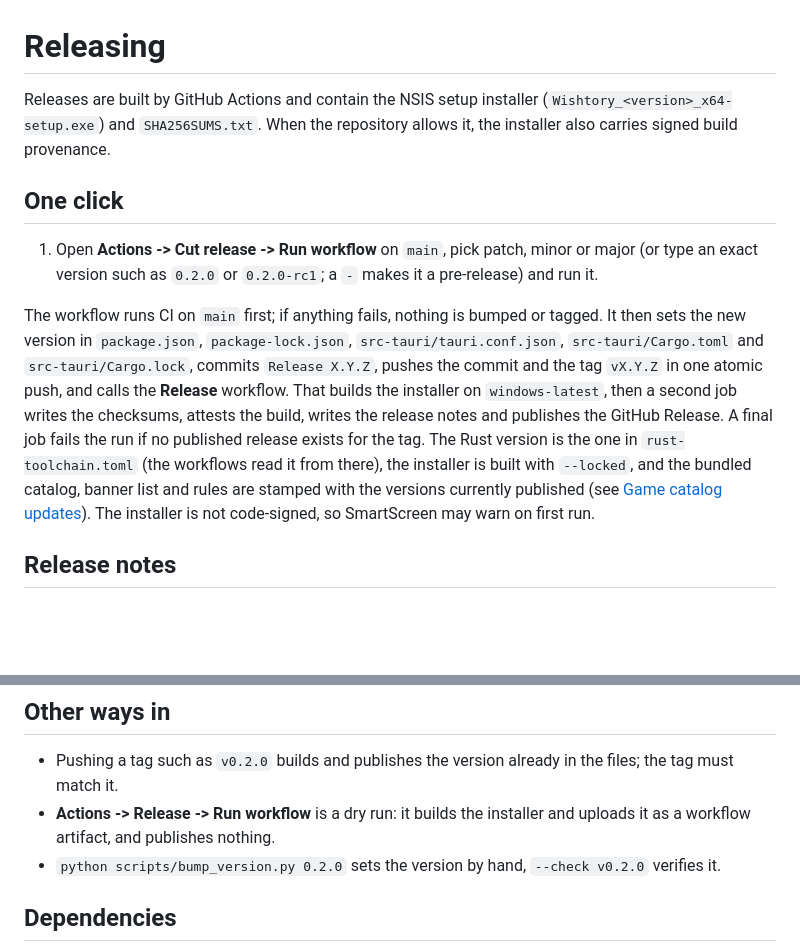
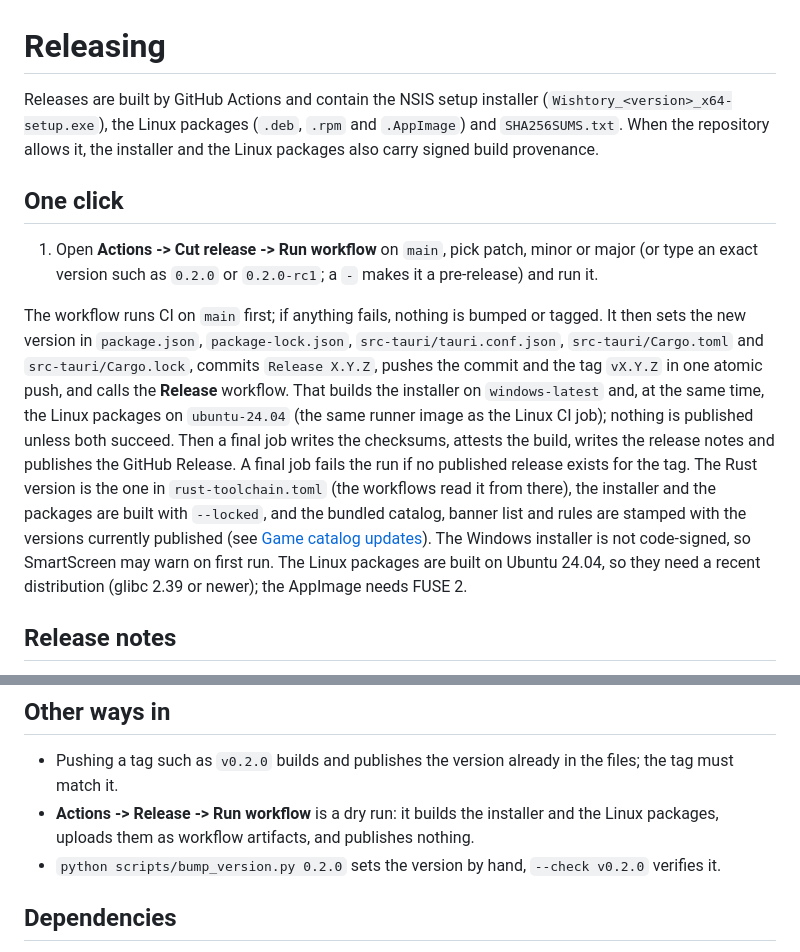
Before and after one commit to Pylxyr/Wishtory, a Markdown page: docs/releasing.md, 2 parts joined by grey strips. Rendered like a GitHub page; blank space fills up the shorter version.

```diff
--- a/docs/releasing.md
+++ b/docs/releasing.md
@@ -1,12 +1,12 @@
 # Releasing
 
-Releases are built by GitHub Actions and contain the NSIS setup installer (`Wishtory_<version>_x64-setup.exe`) and `SHA256SUMS.txt`. When the repository allows it, the installer also carries signed build provenance.
+Releases are built by GitHub Actions and contain the NSIS setup installer (`Wishtory_<version>_x64-setup.exe`), the Linux packages (`.deb`, `.rpm` and `.AppImage`) and `SHA256SUMS.txt`. When the repository allows it, the installer and the Linux packages also carry signed build provenance.
 
 ## One click
 
 1. Open **Actions -> Cut release -> Run workflow** on `main`, pick patch, minor or major (or type an exact version such as `0.2.0` or `0.2.0-rc1`; a `-` makes it a pre-release) and run it.
 
-The workflow runs CI on `main` first; if anything fails, nothing is bumped or tagged. It then sets the new version in `package.json`, `package-lock.json`, `src-tauri/tauri.conf.json`, `src-tauri/Cargo.toml` and `src-tauri/Cargo.lock`, commits `Release X.Y.Z`, pushes the commit and the tag `vX.Y.Z` in one atomic push, and calls the **Release** workflow. That builds the installer on `windows-latest`, then a second job writes the checksums, attests the build, writes the release notes and publishes the GitHub Release. A final job fails the run if no published release exists for the tag. The Rust version is the one in `rust-toolchain.toml` (the workflows read it from there), the installer is built with `--locked`, and the bundled catalog, banner list and rules are stamped with the versions currently published (see [Game catalog updates](game-catalog-updates.md)). The installer is not code-signed, so SmartScreen may warn on first run.
+The workflow runs CI on `main` first; if anything fails, nothing is bumped or tagged. It then sets the new version in `package.json`, `package-lock.json`, `src-tauri/tauri.conf.json`, `src-tauri/Cargo.toml` and `src-tauri/Cargo.lock`, commits `Release X.Y.Z`, pushes the commit and the tag `vX.Y.Z` in one atomic push, and calls the **Release** workflow. That builds the installer on `windows-latest` and, at the same time, the Linux packages on `ubuntu-24.04` (the same runner image as the Linux CI job); nothing is published unless both succeed. Then a final job writes the checksums, attests the build, writes the release notes and publishes the GitHub Release. A final job fails the run if no published release exists for the tag. The Rust version is the one in `rust-toolchain.toml` (the workflows read it from there), the installer and the packages are built with `--locked`, and the bundled catalog, banner list and rules are stamped with the versions currently published (see [Game catalog updates](game-catalog-updates.md)). The Windows installer is not code-signed, so SmartScreen may warn on first run. The Linux packages are built on Ubuntu 24.04, so they need a recent distribution (glibc 2.39 or newer); the AppImage needs FUSE 2.
 
 ## Release notes
 
@@ -27,7 +27,7 @@ With no AI configured the notes still come out, from layers 2 and 3. The first s
 ## Other ways in
 
 - Pushing a tag such as `v0.2.0` builds and publishes the version already in the files; the tag must match it.
-- **Actions -> Release -> Run workflow** is a dry run: it builds the installer and uploads it as a workflow artifact, and publishes nothing.
+- **Actions -> Release -> Run workflow** is a dry run: it builds the installer and the Linux packages, uploads them as workflow artifacts, and publishes nothing.
 - `python scripts/bump_version.py 0.2.0` sets the version by hand, `--check v0.2.0` verifies it.
 
 ## Dependencies
```
Also changed, not shown: README.md (+8 -1 lines).
